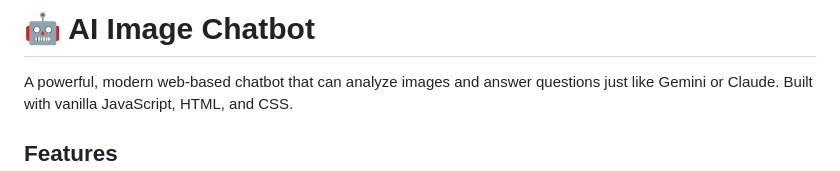
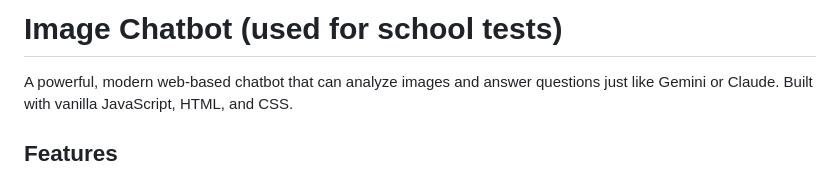
Before and after one commit to caddac2026/google-and-claude-chatbot, a Markdown page: README.md, the part around the change. Rendered like a GitHub page.

Commit message:
Update project title in README.md

```diff
--- a/README.md
+++ b/README.md
@@ -1,4 +1,4 @@
-# 🤖 AI Image Chatbot
+# Image Chatbot (used for school tests)
 
 A powerful, modern web-based chatbot that can analyze images and answer questions just like Gemini or Claude. Built with vanilla JavaScript, HTML, and CSS.
 
```
